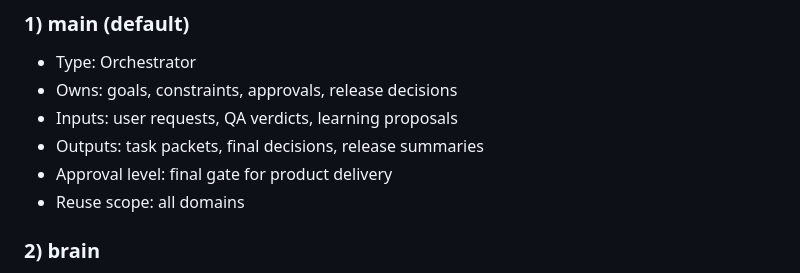
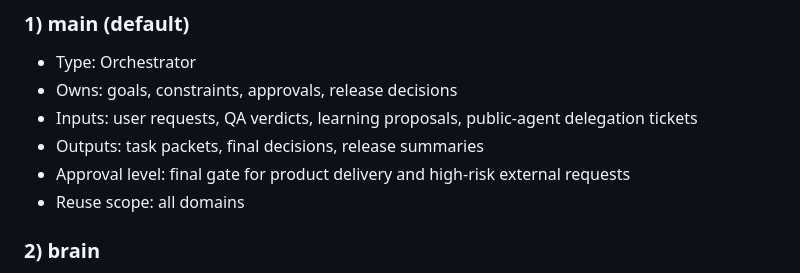
Before and after one commit to GitHub-Zho/openclaw, a Markdown page: docs/agent-registry.md, the part around the change. Drawn GitHub-style.

```diff
--- a/docs/agent-registry.md
+++ b/docs/agent-registry.md
@@ -7,9 +7,9 @@ Purpose: single source of truth for roles, IO contracts, approval levels, and re
 ### 1) main (default)
 - Type: Orchestrator
 - Owns: goals, constraints, approvals, release decisions
-- Inputs: user requests, QA verdicts, learning proposals
+- Inputs: user requests, QA verdicts, learning proposals, public-agent delegation tickets
 - Outputs: task packets, final decisions, release summaries
-- Approval level: final gate for product delivery
+- Approval level: final gate for product delivery and high-risk external requests
 - Reuse scope: all domains
 
 ### 2) brain
```
Also changed, not shown: docs/external-request-firewall.md (added, +31 -0 lines).
